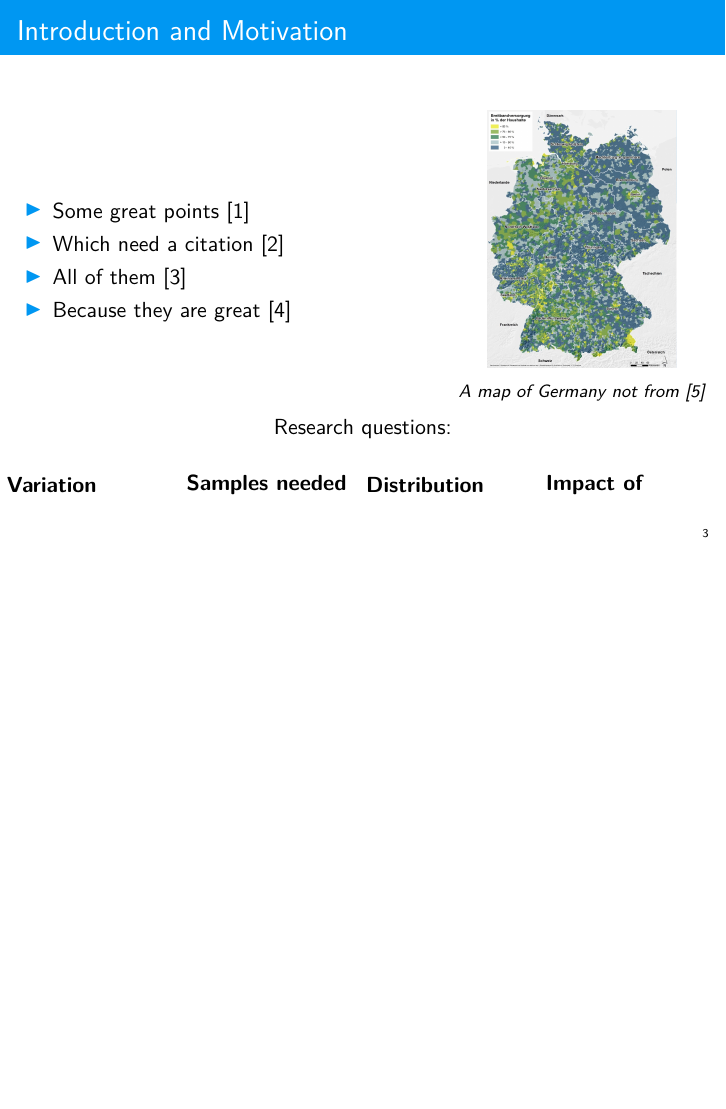
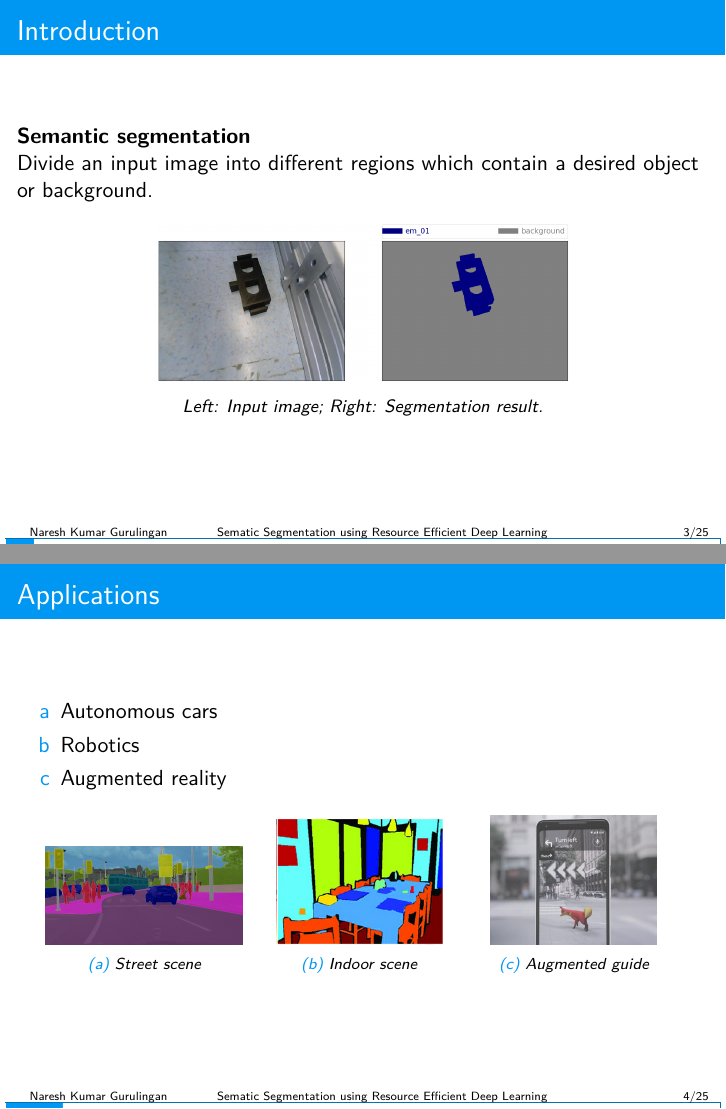
Before and after one commit to NareshGuru77/SemanticSegmentation, LaTeX slides (Presentation/presentation.tex): page 3 of 5 before the commit and pages 3 and 4 of 25 after it, the two joined at a grey line, the shorter picture padded with empty space. Compiled offline with pdfLaTeX; a LaTeX package or settings file that is missing is left out.

Commit message:
presentation layout and progress bar

```diff
--- a/Presentation/presentation.tex
+++ b/Presentation/presentation.tex
@@ -41,7 +46,7 @@
 \usepackage[]{units}
 \usepackage{caption}
 \usepackage{comment}
-\usepackage{subfigure}
+%\usepackage{subfigure}
 \usepackage{wasysym}
 \usepackage{ulem}
 \usepackage[printonlyused]{acronym}
@@ -49,7 +54,11 @@
 \usepackage{appendixnumberbeamer}
 \usepackage{epigraph}
 \usepackage{remreset}% tiny package containing just the \@removefromreset command
-\usepackage{./pdfpcnotes}% Usefull package for notes for presentations
+\usepackage{subcaption}
+\usepackage{pdfpcnotes}% Usefull package for notes for presentations
+\usepackage{colorbar}
+%\usepackage{./progbar}
+%\usepackage{./beamerouterthemeprogress}
 
 \let\Tiny=\tiny % Reduces a few recent error on Unix systems
 
@@ -101,7 +110,7 @@
 \setbeamerfont{title}{size=\Large,series=\bfseries,parent=structure}
 \setbeamerfont{caption}{size=\footnotesize \itshape}
 \setbeamertemplate{footline}[text line]{%
-	\parbox{\linewidth}{\vspace*{-8pt}\hspace{1em}\insertshortauthor\hfill\insertpagenumber}}
+	\parbox{\linewidth}{\vspace*{-8pt}\hspace{1em}\insertshortauthor\hspace{8mm} Sematic Segmentation using Resource Efficient Deep Learning \hfill\insertpagenumber/\inserttotalframenumber}}
 
 \renewcommand*{\bibfont}{\usebeamerfont{kkk}}
 
@@ -121,12 +130,12 @@
 
 
 % % % % % Opening % % % %
-\title[]{My awesome title}
-%\author[John Doe]{John Doe \\ \footnotesize john.doe@h-brs.de}
+\title[]{Sematic Segmentation using\\ Resource Efficient Deep Learning}
+\author[Naresh Kumar Gurulingan]{Naresh Kumar Gurulingan \\ \footnotesize naresh.gurulingan@smail.inf.h-brs.de}
 \date{\today}
 \institute[HBRS]{Hochschule Bonn-Rhein-Sieg}
 \def\ThesisPubDate{\today} % Change here to the date you are going to print your thesis
-\subject{My awesome title}
+\subject{Sematic Segmentation using Resource Efficient Deep Learning}
 \keywords{}
 
 
@@ -150,43 +159,76 @@
 \end{frame}
 }
 
+\section{Introduction}
+% First Frame
+\begin{frame}{Introduction}
+
+	\textbf{Semantic segmentation}
+
+	Divide an input image into different regions which contain a desired object or background.
+
+	\begin{figure}[!htb]
+		\centering
+		\includegraphics[width=.6\linewidth]{images/em_01_023}
+		\caption{Left: Input image; Right: Segmentation result.}
+		\label{Fig:real}
+	\end{figure}
+
+\end{frame}
+
+\section{Applications}
+% First Frame
+\begin{frame}{Applications}
+	\begin{itemize}
+  \item[a] {
+    Autonomous cars
+  }
+  \item[b] {
+    Robotics
+  }
+  \item[c] {
+    Augmented reality
+  }
+  \end{itemize}
+
+  \begin{figure}
+		\begin{subfigure}{0.3\textwidth}
+			\centering
+			\includegraphics[width=0.95\linewidth]{images/auto_driving}
+			\caption{Street scene}
+		\end{subfigure}
+		\begin{subfigure}{0.3\textwidth}
+			\centering
+			\includegraphics[width=0.8\linewidth]{images/indoor}
+			\caption{Indoor scene}
+		\end{subfigure}
+		\begin{subfigure}{0.3\textwidth}
+			\centering
+			\includegraphics[width=0.8\linewidth]{images/vr_dog}
+			\caption{Augmented guide}
+		\end{subfigure}
+		%\caption{(a)Street scene, (b) Indoor scene, (c) Augmented guide.}
+		\label{Fig:app}
+	\end{figure}
+
+\end{frame}
+
+\section{Dataset}
+
+\begin{frame}{Dataset}
+
+	\textbf{Objects in the dataset}
+	\begin{figure}[h]
+		\centering
+		\includegraphics[scale=0.2]{images/all_objects}
+		\caption{This figure shows all the 18 objects in the dataset. First row from left: "distance\_tube", "m20", "bearing", "axis", "r20", "m30", "m20\_100", "motor", "bearing\_box\_ax16", 'bearing\_box\_ax01", "f20\_20\_B", "f20\_20\_G". Second row from left: "em\_01", "s40\_40\_B", "s40\_40\_G", "em\_02", "container\_box\_red", "container\_box\_blue".}
+		\label{Fig:allobjects}
+	\end{figure}
+
+\end{frame}
+
+\section{Annotation process}
+
+\begin{frame}{Annotation process}
 
 
-% First Frame
-\begin{frame}{Introduction and Motivation}
-\section{Introduction and Motivation}
-\begin{columns}
-    \begin{column}{0.62\textwidth}
-		\begin{itemize}
-			\item Some great points \cite{Robinson2004}
-			\item Which need a citation \cite{Mangold2003}
-			\item All of them \cite{Kong2004}
-			\item Because they are great \cite{Engelstad2005}
-\end{itemize}
-\end{column}
-	\begin{column}{0.39\textwidth}
-		\begin{figure}[h!]
-			\centering
-			\includegraphics[width=0.7\textwidth]{./pictures/breitband_atlas.png}
-			\caption{A map of Germany not from \cite{Banchs2005}}
-		\end{figure}
-	\end{column}
-\end{columns}
-%\vfill
-\centering
-Research questions:
-\vfill
-\begin{columns}
-	\begin{column}{0.25\textwidth}
-		\textbf{Variation}
-	\end{column}
-	\begin{column}{0.25\textwidth}
-		\textbf{Samples needed}
-	\end{column}
-	\begin{column}{0.25\textwidth}
-		\textbf{Distribution}
-	\end{column}
-	\begin{column}{0.25\textwidth}
-		\textbf{Impact of}
-	\end{column}
-\end{columns}
```
Also changed, not shown: Presentation/colorbar.sty (added, +113 -0 lines), Presentation/presentation-blx.bib (+2 -2 lines), Presentation/images/all_objects.jpg (added), Presentation/images/auto_driving.png (added), Presentation/images/em_01_023.png (added), Presentation/images/indoor.png (added), Presentation/images/vr_dog.jpg (added), Presentation/pictures/breitband_atlas.png (deleted), Presentation/presentation.pdf, Presentation/presentation.tex (127 more changed lines), 4 other files.
